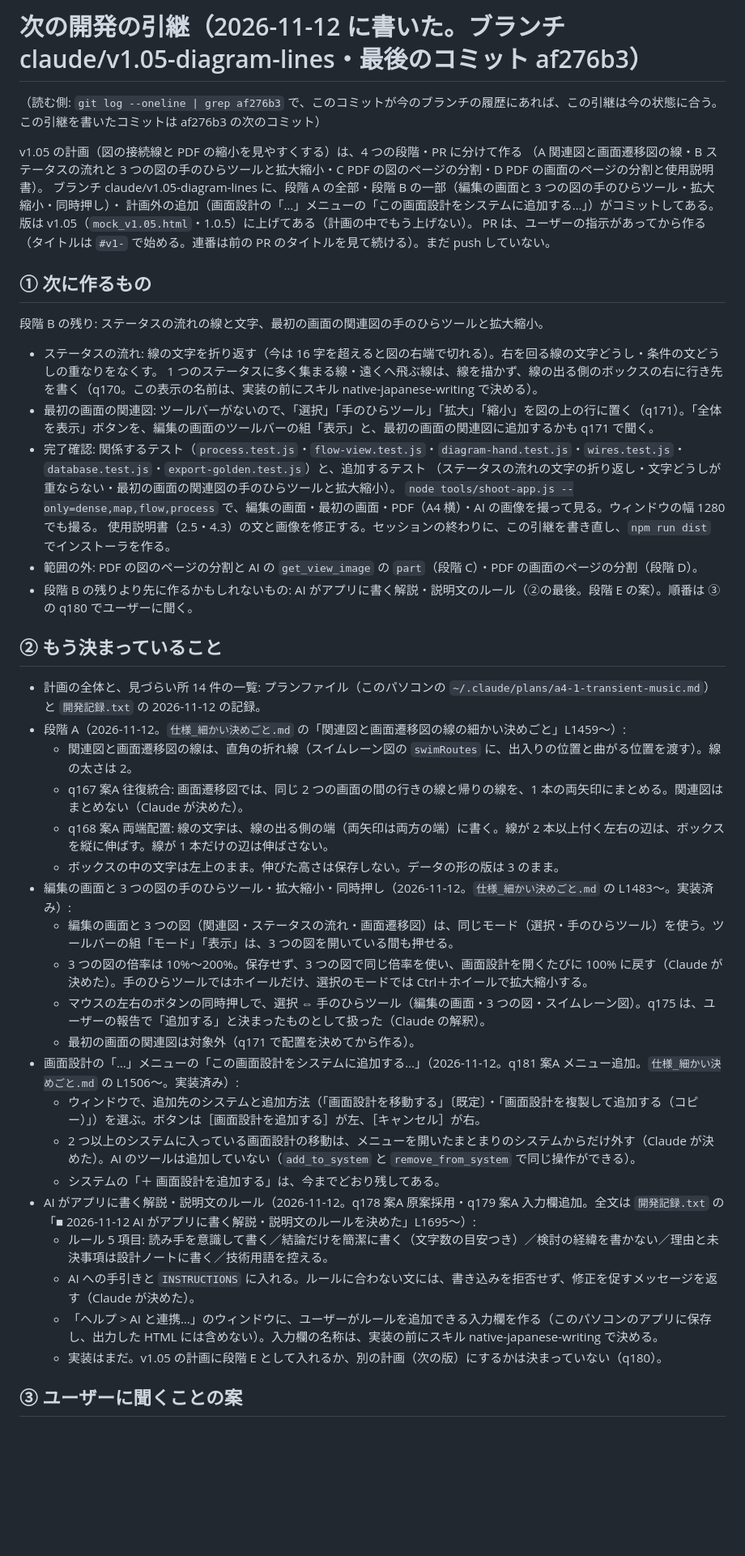
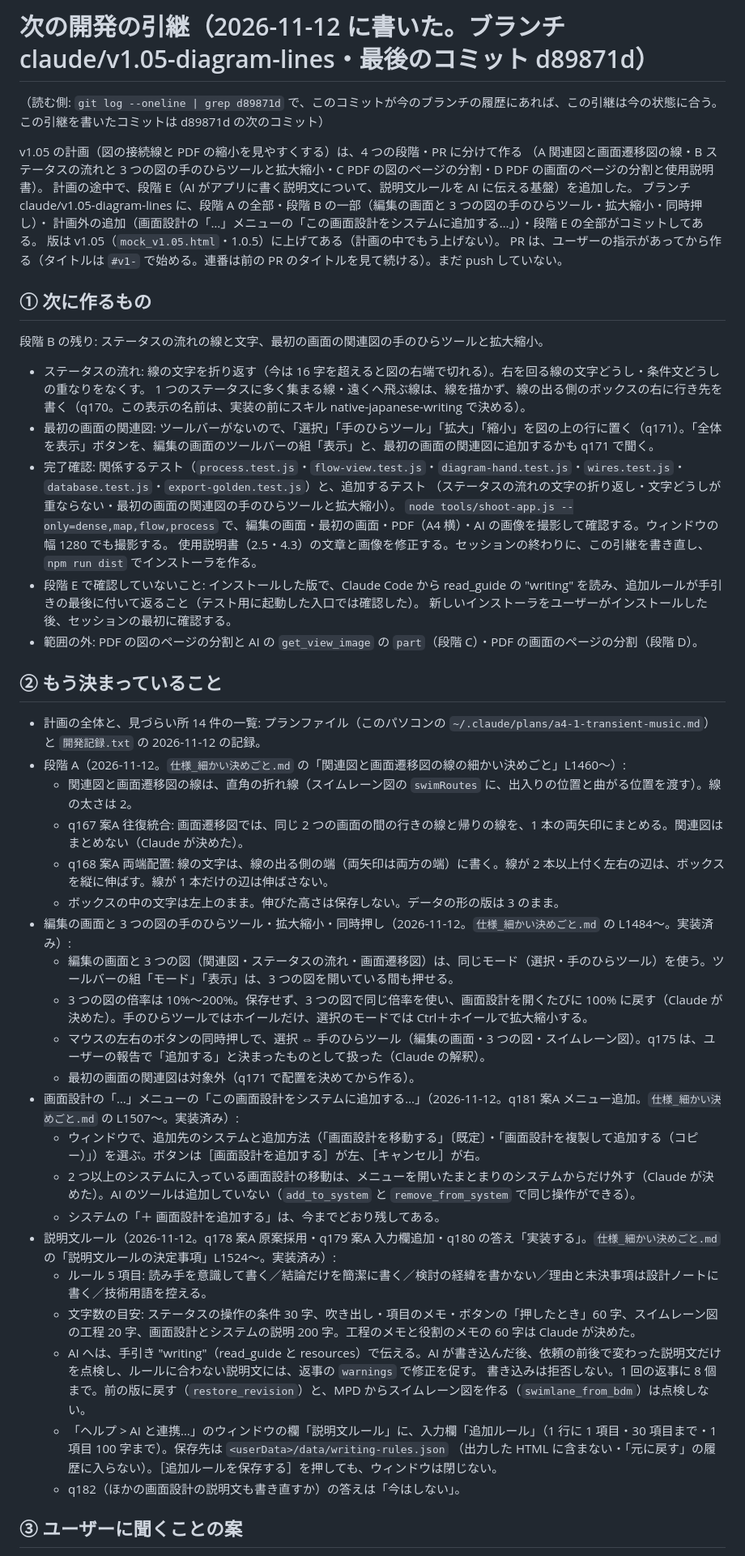
Before and after one commit to kuwagata-137/MockImageMaker, a Markdown page: 次の開発の引継.md, the part around one of its changes. Shown at 81% size. Rendered like a GitHub page; blank space fills up the shorter version.

```diff
--- a/次の開発の引継.md
+++ b/次の開発の引継.md
@@ -1,49 +1,55 @@
-# 次の開発の引継（2026-11-12 に書いた。ブランチ claude/v1.05-diagram-lines・最後のコミット af276b3）
+# 次の開発の引継（2026-11-12 に書いた。ブランチ claude/v1.05-diagram-lines・最後のコミット d89871d）
 
-（読む側: `git log --oneline | grep af276b3` で、このコミットが今のブランチの履歴にあれば、この引継は今の状態に合う。
-この引継を書いたコミットは af276b3 の次のコミット）
+（読む側: `git log --oneline | grep d89871d` で、このコミットが今のブランチの履歴にあれば、この引継は今の状態に合う。
+この引継を書いたコミットは d89871d の次のコミット）
 
 v1.05 の計画（図の接続線と PDF の縮小を見やすくする）は、4 つの段階・PR に分けて作る
 （A 関連図と画面遷移図の線・B ステータスの流れと 3 つの図の手のひらツールと拡大縮小・C PDF の図のページの分割・D PDF の画面のページの分割と使用説明書）。
+計画の途中で、段階 E（AI がアプリに書く説明文について、説明文ルールを AI に伝える基盤）を追加した。
 ブランチ claude/v1.05-diagram-lines に、段階 A の全部・段階 B の一部（編集の画面と 3 つの図の手のひらツール・拡大縮小・同時押し）・
-計画外の追加（画面設計の「…」メニューの「この画面設計をシステムに追加する…」）がコミットしてある。版は v1.05（`mock_v1.05.html`・1.0.5）に上げてある（計画の中でもう上げない）。
+計画外の追加（画面設計の「…」メニューの「この画面設計をシステムに追加する…」）・段階 E の全部がコミットしてある。
+版は v1.05（`mock_v1.05.html`・1.0.5）に上げてある（計画の中でもう上げない）。
 PR は、ユーザーの指示があってから作る（タイトルは `#v1-` で始める。連番は前の PR のタイトルを見て続ける）。まだ push していない。
 
 ## ① 次に作るもの
 
 段階 B の残り: ステータスの流れの線と文字、最初の画面の関連図の手のひらツールと拡大縮小。
-- ステータスの流れ: 線の文字を折り返す（今は 16 字を超えると図の右端で切れる）。右を回る線の文字どうし・条件の文どうしの重なりをなくす。
+- ステータスの流れ: 線の文字を折り返す（今は 16 字を超えると図の右端で切れる）。右を回る線の文字どうし・条件文どうしの重なりをなくす。
   1 つのステータスに多く集まる線・遠くへ飛ぶ線は、線を描かず、線の出る側のボックスの右に行き先を書く（q170。この表示の名前は、実装の前にスキル native-japanese-writing で決める）。
 - 最初の画面の関連図: ツールバーがないので、「選択」「手のひらツール」「拡大」「縮小」を図の上の行に置く（q171）。「全体を表示」ボタンを、編集の画面のツールバーの組「表示」と、最初の画面の関連図に追加するかも q171 で聞く。
 - 完了確認: 関係するテスト（`process.test.js`・`flow-view.test.js`・`diagram-hand.test.js`・`wires.test.js`・`database.test.js`・`export-golden.test.js`）と、追加するテスト
   （ステータスの流れの文字の折り返し・文字どうしが重ならない・最初の画面の関連図の手のひらツールと拡大縮小）。
-  `node tools/shoot-app.js --only=dense,map,flow,process` で、編集の画面・最初の画面・PDF（A4 横）・AI の画像を撮って見る。ウィンドウの幅 1280 でも撮る。
-  使用説明書（2.5・4.3）の文と画像を修正する。セッションの終わりに、この引継を書き直し、`npm run dist` でインストーラを作る。
+  `node tools/shoot-app.js --only=dense,map,flow,process` で、編集の画面・最初の画面・PDF（A4 横）・AI の画像を撮影して確認する。ウィンドウの幅 1280 でも撮影する。
+  使用説明書（2.5・4.3）の文章と画像を修正する。セッションの終わりに、この引継を書き直し、`npm run dist` でインストーラを作る。
+- 段階 E で確認していないこと: インストールした版で、Claude Code から read_guide の "writing" を読み、追加ルールが手引きの最後に付いて返ること（テスト用に起動した入口では確認した）。
+  新しいインストーラをユーザーがインストールした後、セッションの最初に確認する。
 - 範囲の外: PDF の図のページの分割と AI の `get_view_image` の `part`（段階 C）・PDF の画面のページの分割（段階 D）。
-- 段階 B の残りより先に作るかもしれないもの: AI がアプリに書く解説・説明文のルール（②の最後。段階 E の案）。順番は ③ の q180 でユーザーに聞く。
 
 ## ② もう決まっていること
 
 - 計画の全体と、見づらい所 14 件の一覧: プランファイル（このパソコンの `~/.claude/plans/a4-1-transient-music.md`）と `開発記録.txt` の 2026-11-12 の記録。
-- 段階 A（2026-11-12。`仕様_細かい決めごと.md` の「関連図と画面遷移図の線の細かい決めごと」L1459〜）:
+- 段階 A（2026-11-12。`仕様_細かい決めごと.md` の「関連図と画面遷移図の線の細かい決めごと」L1460〜）:
   - 関連図と画面遷移図の線は、直角の折れ線（スイムレーン図の `swimRoutes` に、出入りの位置と曲がる位置を渡す）。線の太さは 2。
   - q167 案A 往復統合: 画面遷移図では、同じ 2 つの画面の間の行きの線と帰りの線を、1 本の両矢印にまとめる。関連図はまとめない（Claude が決めた）。
   - q168 案A 両端配置: 線の文字は、線の出る側の端（両矢印は両方の端）に書く。線が 2 本以上付く左右の辺は、ボックスを縦に伸ばす。線が 1 本だけの辺は伸ばさない。
   - ボックスの中の文字は左上のまま。伸びた高さは保存しない。データの形の版は 3 のまま。
-- 編集の画面と 3 つの図の手のひらツール・拡大縮小・同時押し（2026-11-12。`仕様_細かい決めごと.md` の L1483〜。実装済み）:
+- 編集の画面と 3 つの図の手のひらツール・拡大縮小・同時押し（2026-11-12。`仕様_細かい決めごと.md` の L1484〜。実装済み）:
   - 編集の画面と 3 つの図（関連図・ステータスの流れ・画面遷移図）は、同じモード（選択・手のひらツール）を使う。ツールバーの組「モード」「表示」は、3 つの図を開いている間も押せる。
   - 3 つの図の倍率は 10%〜200%。保存せず、3 つの図で同じ倍率を使い、画面設計を開くたびに 100% に戻す（Claude が決めた）。手のひらツールではホイールだけ、選択のモードでは Ctrl＋ホイールで拡大縮小する。
   - マウスの左右のボタンの同時押しで、選択 ⇔ 手のひらツール（編集の画面・3 つの図・スイムレーン図）。q175 は、ユーザーの報告で「追加する」と決まったものとして扱った（Claude の解釈）。
   - 最初の画面の関連図は対象外（q171 で配置を決めてから作る）。
-- 画面設計の「…」メニューの「この画面設計をシステムに追加する…」（2026-11-12。q181 案A メニュー追加。`仕様_細かい決めごと.md` の L1506〜。実装済み）:
+- 画面設計の「…」メニューの「この画面設計をシステムに追加する…」（2026-11-12。q181 案A メニュー追加。`仕様_細かい決めごと.md` の L1507〜。実装済み）:
   - ウィンドウで、追加先のシステムと追加方法（「画面設計を移動する」〔既定〕・「画面設計を複製して追加する（コピー）」）を選ぶ。ボタンは［画面設計を追加する］が左、［キャンセル］が右。
   - 2 つ以上のシステムに入っている画面設計の移動は、メニューを開いたまとまりのシステムからだけ外す（Claude が決めた）。AI のツールは追加していない（`add_to_system` と `remove_from_system` で同じ操作ができる）。
   - システムの「＋ 画面設計を追加する」は、今までどおり残してある。
-- AI がアプリに書く解説・説明文のルール（2026-11-12。q178 案A 原案採用・q179 案A 入力欄追加。全文は `開発記録.txt` の「■ 2026-11-12 AI がアプリに書く解説・説明文のルールを決めた」L1695〜）:
-  - ルール 5 項目: 読み手を意識して書く／結論だけを簡潔に書く（文字数の目安つき）／検討の経緯を書かない／理由と未決事項は設計ノートに書く／技術用語を控える。
-  - AI への手引きと `INSTRUCTIONS` に入れる。ルールに合わない文には、書き込みを拒否せず、修正を促すメッセージを返す（Claude が決めた）。
-  - 「ヘルプ > AI と連携…」のウィンドウに、ユーザーがルールを追加できる入力欄を作る（このパソコンのアプリに保存し、出力した HTML には含めない）。入力欄の名称は、実装の前にスキル native-japanese-writing で決める。
-  - 実装はまだ。v1.05 の計画に段階 E として入れるか、別の計画（次の版）にするかは決まっていない（q180）。
+- 説明文ルール（2026-11-12。q178 案A 原案採用・q179 案A 入力欄追加・q180 の答え「実装する」。`仕様_細かい決めごと.md` の「説明文ルールの決定事項」L1524〜。実装済み）:
+  - ルール 5 項目: 読み手を意識して書く／結論だけを簡潔に書く／検討の経緯を書かない／理由と未決事項は設計ノートに書く／技術用語を控える。
+  - 文字数の目安: ステータスの操作の条件 30 字、吹き出し・項目のメモ・ボタンの「押したとき」60 字、スイムレーン図の工程 20 字、画面設計とシステムの説明 200 字。工程のメモと役割のメモの 60 字は Claude が決めた。
+  - AI へは、手引き "writing"（read_guide と resources）で伝える。AI が書き込んだ後、依頼の前後で変わった説明文だけを点検し、ルールに合わない説明文には、返事の `warnings` で修正を促す。
+    書き込みは拒否しない。1 回の返事に 8 個まで。前の版に戻す（`restore_revision`）と、MPD からスイムレーン図を作る（`swimlane_from_bdm`）は点検しない。
+  - 「ヘルプ > AI と連携…」のウィンドウの欄「説明文ルール」に、入力欄「追加ルール」（1 行に 1 項目・30 項目まで・1 項目 100 字まで）。保存先は `<userData>/data/writing-rules.json`
+    （出力した HTML に含まない・「元に戻す」の履歴に入らない）。［追加ルールを保存する］を押しても、ウィンドウは閉じない。
+  - q182（ほかの画面設計の説明文も書き直すか）の答えは「今はしない」。
 
 ## ③ ユーザーに聞くことの案
 
```
Also changed, not shown: other parts of 次の開発の引継.md (+39 -32 lines).
